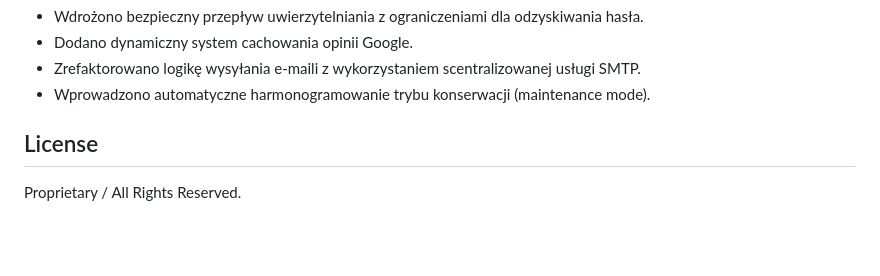
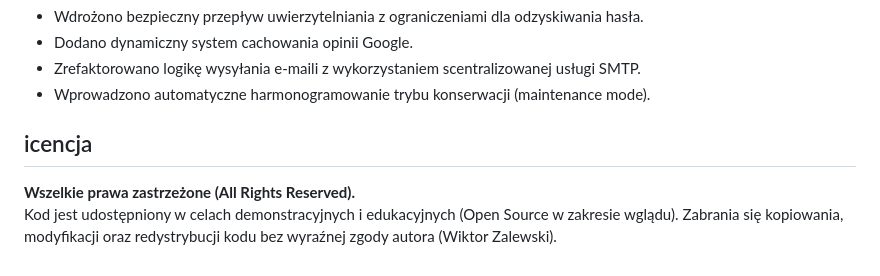
Before and after one commit to wiktorzalewski/strona_pasieki, a Markdown page: README.md, the part around the change. Drawn GitHub-style; blank space fills up the shorter version.

Commit message:
Revise license information in README.md
Updated license section to clarify rights and usage.

```diff
--- a/README.md
+++ b/README.md
@@ -51,5 +51,6 @@ Platforma e-commerce oraz system CMS stworzony od podstaw w PHP dla lokalnej pas
 - Zrefaktorowano logikę wysyłania e-maili z wykorzystaniem scentralizowanej usługi SMTP.
 - Wprowadzono automatyczne harmonogramowanie trybu konserwacji (maintenance mode).
 
-## License
-Proprietary / All Rights Reserved.
+## icencja
+**Wszelkie prawa zastrzeżone (All Rights Reserved).**
+Kod jest udostępniony w celach demonstracyjnych i edukacyjnych (Open Source w zakresie wglądu). Zabrania się kopiowania, modyfikacji oraz redystrybucji kodu bez wyraźnej zgody autora (Wiktor Zalewski).
```
